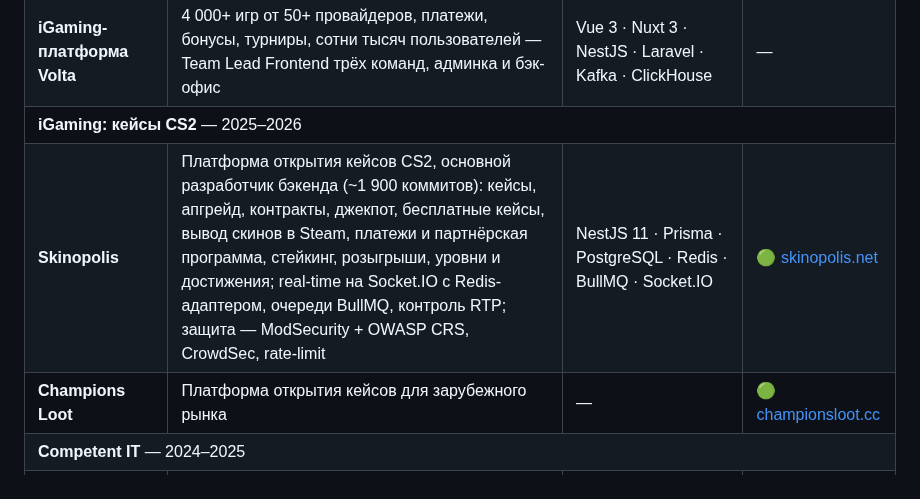
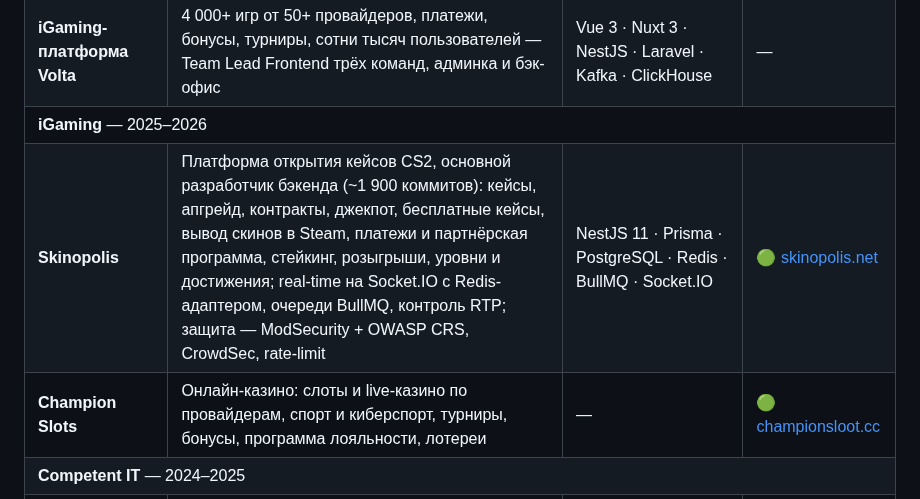
Before and after one commit to INTERpol21/INTERpol21, a Markdown page: README.md, the part around one of its changes. Rendered like a GitHub page.

Commit message:
Profile: Champion Slots frame and description
Co-Authored-By: Claude Opus 5.5 <noreply@anthropic.com>

```diff
--- a/README.md
+++ b/README.md
@@ -61,9 +61,9 @@ flowchart LR
 <tr><td><b>+23 продукта</b></td><td>ERA2 Voice, FOX AI (Veo, Sora, Kling, Runway, Luma, Pika), MATRIKA, Ракурс, Сурок, Нейровед, НайдИИ, Look-Book, MagiaPic, Wow Frame, Click-Click, AI BERRY, Моя Эра, Тренд видео, Живое фото и линейка в мессенджере MAX — все на том же ядре</td><td>Web · Telegram · MAX</td><td>🟢 <a href="https://partner.era2.ai">витрина всех 31</a></td></tr>
 <tr><td><b>iGaming-платформа Volta</b></td><td>4 000+ игр от 50+ провайдеров, платежи, бонусы, турниры, сотни тысяч пользователей — Team Lead Frontend трёх команд, админка и бэк-офис</td><td>Vue 3 · Nuxt 3 · NestJS · Laravel · Kafka · ClickHouse</td><td>—</td></tr>
 
-<tr><td colspan="4"><b>iGaming: кейсы CS2</b> — 2025–2026</td></tr>
+<tr><td colspan="4"><b>iGaming</b> — 2025–2026</td></tr>
 <tr><td><b>Skinopolis</b></td><td>Платформа открытия кейсов CS2, основной разработчик бэкенда (~1 900 коммитов): кейсы, апгрейд, контракты, джекпот, бесплатные кейсы, вывод скинов в Steam, платежи и партнёрская программа, стейкинг, розыгрыши, уровни и достижения; real-time на Socket.IO с Redis-адаптером, очереди BullMQ, контроль RTP; защита — ModSecurity + OWASP CRS, CrowdSec, rate-limit</td><td>NestJS 11 · Prisma · PostgreSQL · Redis · BullMQ · Socket.IO</td><td>🟢 <a href="https://skinopolis.net/ru">skinopolis.net</a></td></tr>
-<tr><td><b>Champions Loot</b></td><td>Платформа открытия кейсов для зарубежного рынка</td><td>—</td><td>🟢 <a href="https://championsloot.cc/">championsloot.cc</a></td></tr>
+<tr><td><b>Champion Slots</b></td><td>Онлайн-казино: слоты и live-казино по провайдерам, спорт и киберспорт, турниры, бонусы, программа лояльности, лотереи</td><td>—</td><td>🟢 <a href="https://championsloot.cc/">championsloot.cc</a></td></tr>
 
 <tr><td colspan="4"><b>Competent IT</b> — 2024–2025</td></tr>
 <tr><td><b>Meta Force Space</b></td><td>Сложный технический продукт: международная Web3-платформа и метавселенная на Polygon, 2M+ пользователей. Токен расчётов Forcecoin (MFS), ядро метавселенной Uniteverse, некастодиальный Force Wallet и маркетплейс, NFT Goods (виртуальный предмет, физический товар или стейкинг), кешбэк-программа Tactile, академия, W-DEX swap — fullstack-архитектура, MVP за 4 месяца</td><td>React 18 · Vue 3 · NestJS · ethers.js · Kubernetes</td><td>🗄 <a href="https://web.archive.org/web/20250121/https://meta-force.space/">meta-force.space</a></td></tr>
```
Also changed, not shown: other parts of README.md (+8 -4 lines), assets/products/24-championsloot.jpg (added).
